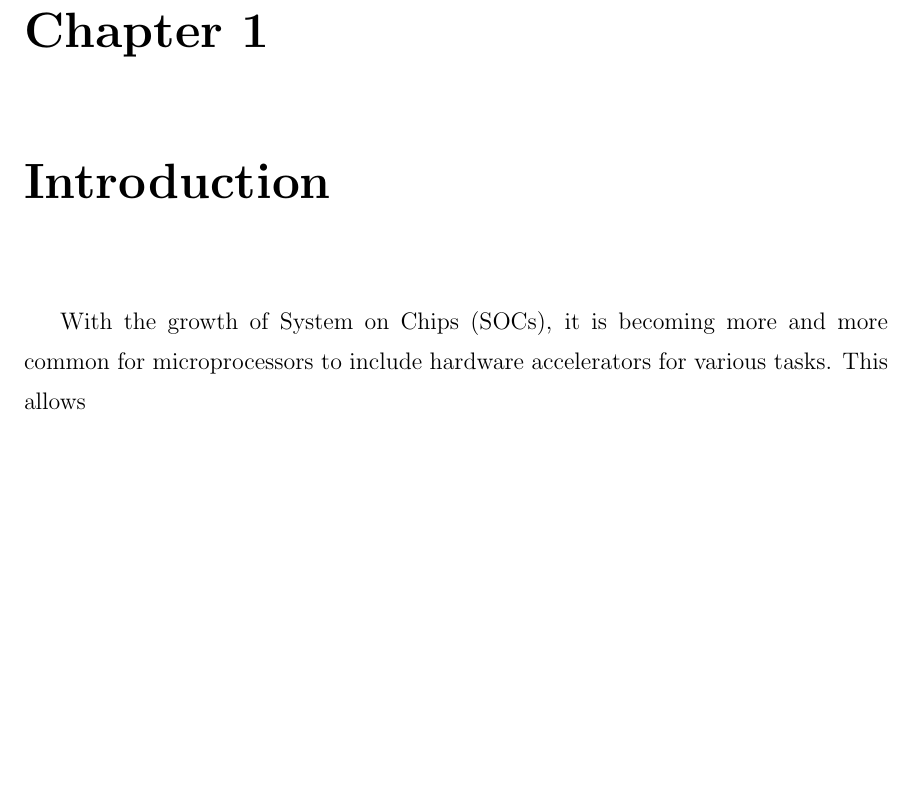
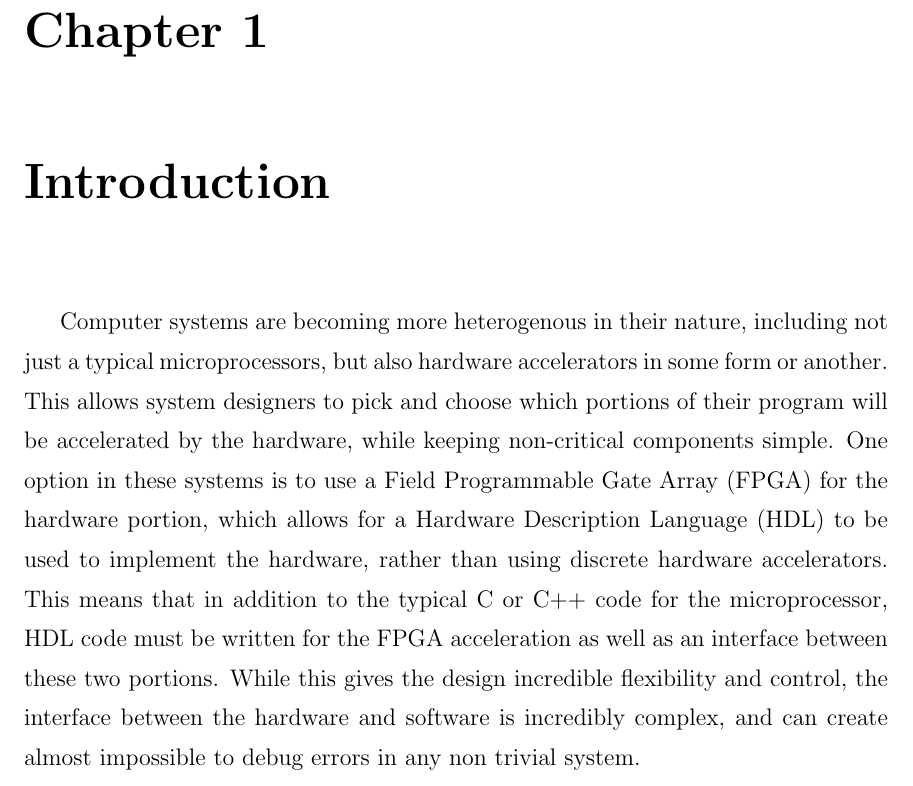
Before and after one commit to CaleGlisson/Thesis, a LaTeX thesis (main.tex, which reads chapters/Chapter1.tex): part of page 9 of 12, cut so that both start at the same text, the shorter picture padded with empty space. Compiled offline with pdfLaTeX; a LaTeX package or settings file that is missing is left out.

Commit message:
Added more to chapter 1

```diff
--- a/chapters/Chapter1.tex
+++ b/chapters/Chapter1.tex
@@ -1,2 +1,3 @@
 \chapter{Introduction}
-With the growth of System on Chips (SOCs), it is becoming more and more common for microprocessors to include hardware accelerators for various tasks. This allows
+Computer systems are becoming more heterogenous in their nature, including not just a typical microprocessors, but also hardware accelerators in some form or another. This allows system designers to pick and choose which portions of their program will be accelerated by the hardware, while keeping non-critical components simple.
+One option in these systems is to use a Field Programmable Gate Array (FPGA) for the hardware portion, which allows for a Hardware Description Language (HDL) to be used to implement the hardware, rather than using discrete hardware accelerators. This means that in addition to the typical C or C++ code for the microprocessor, HDL code must be written for the FPGA acceleration as well as an interface between these two portions. While this gives the design incredible flexibility and control, the interface between the hardware and software is incredibly complex, and can create almost impossible to debug errors in any non trivial system.
```
